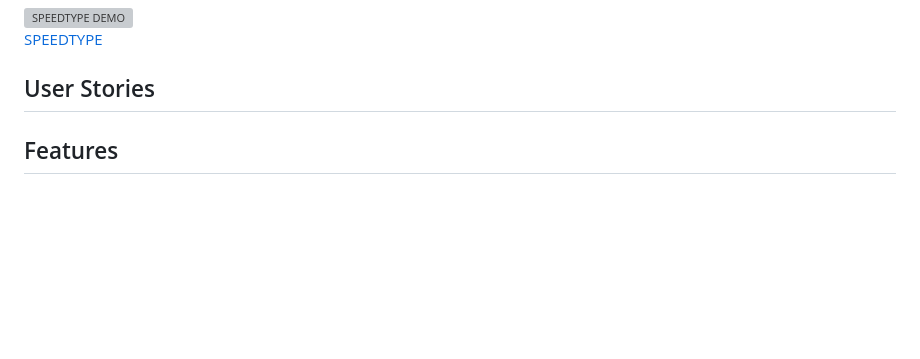
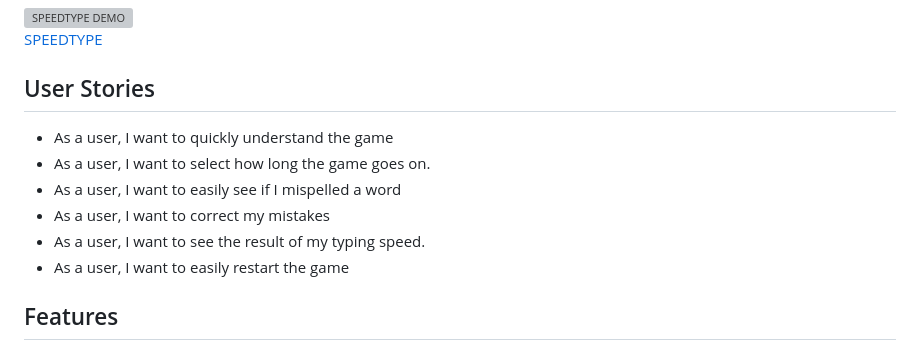
Before and after one commit to dvudd/CI_PP3, a Markdown page: README.md, the part around the change. GitHub-like rendering; blank space fills up the shorter version; grey boxes are pictures that could not be loaded.

Commit message:
docs: Adds user stories

```diff
--- a/README.md
+++ b/README.md
@@ -2,7 +2,12 @@
 ![SPEEDTYPE DEMO](readme_images/speedtype_demo.gif)\
 [SPEEDTYPE](https://wpm-test-cf8ee303cbf2.herokuapp.com/)
 ## User Stories
-
+- As a user, I want to quickly understand the game
+- As a user, I want to select how long the game goes on.
+- As a user, I want to easily see if I mispelled a word
+- As a user, I want to correct my mistakes
+- As a user, I want to see the result of my typing speed.
+- As a user, I want to easily restart the game
 ## Features
 ### Main Menu
 When starting the program the main menu is presented, here the user has the options of
```
